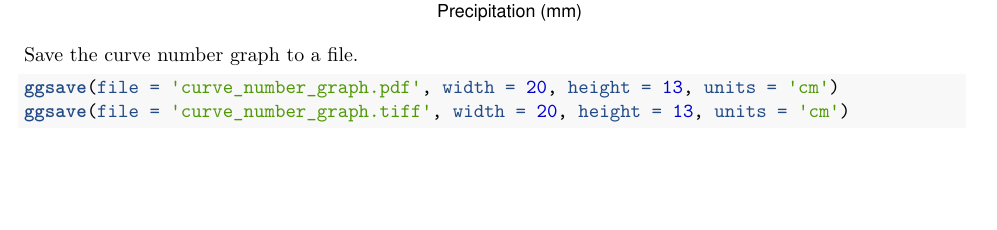
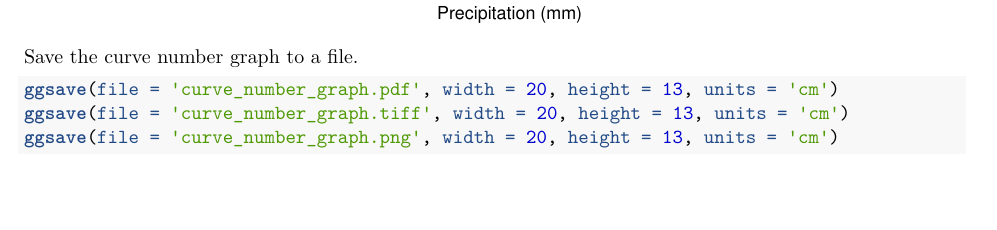
Before and after one commit to seyounger/soils_and_hydro_teaching, an R Markdown document (curve_number_graph/curve_number_graphs.Rmd): part of page 2 of 2, cut so that both start at the same text. Rendered offline with R 4.5, knitr and Pandoc, then LaTeX, with nearby package versions.

Commit message:
added png

````diff
--- a/curve_number_graph/curve_number_graphs.Rmd
+++ b/curve_number_graph/curve_number_graphs.Rmd
@@ -93,5 +93,6 @@ Save the curve number graph to a file.
 
 ggsave(file = 'curve_number_graph.pdf', width = 20, height = 13, units = 'cm')
 ggsave(file = 'curve_number_graph.tiff', width = 20, height = 13, units = 'cm')
+ggsave(file = 'curve_number_graph.png', width = 20, height = 13, units = 'cm')
 
 ```
````
Also changed, not shown: curve_number_graph/curve_number_graph.pdf, curve_number_graph/curve_number_graph.png (added).
